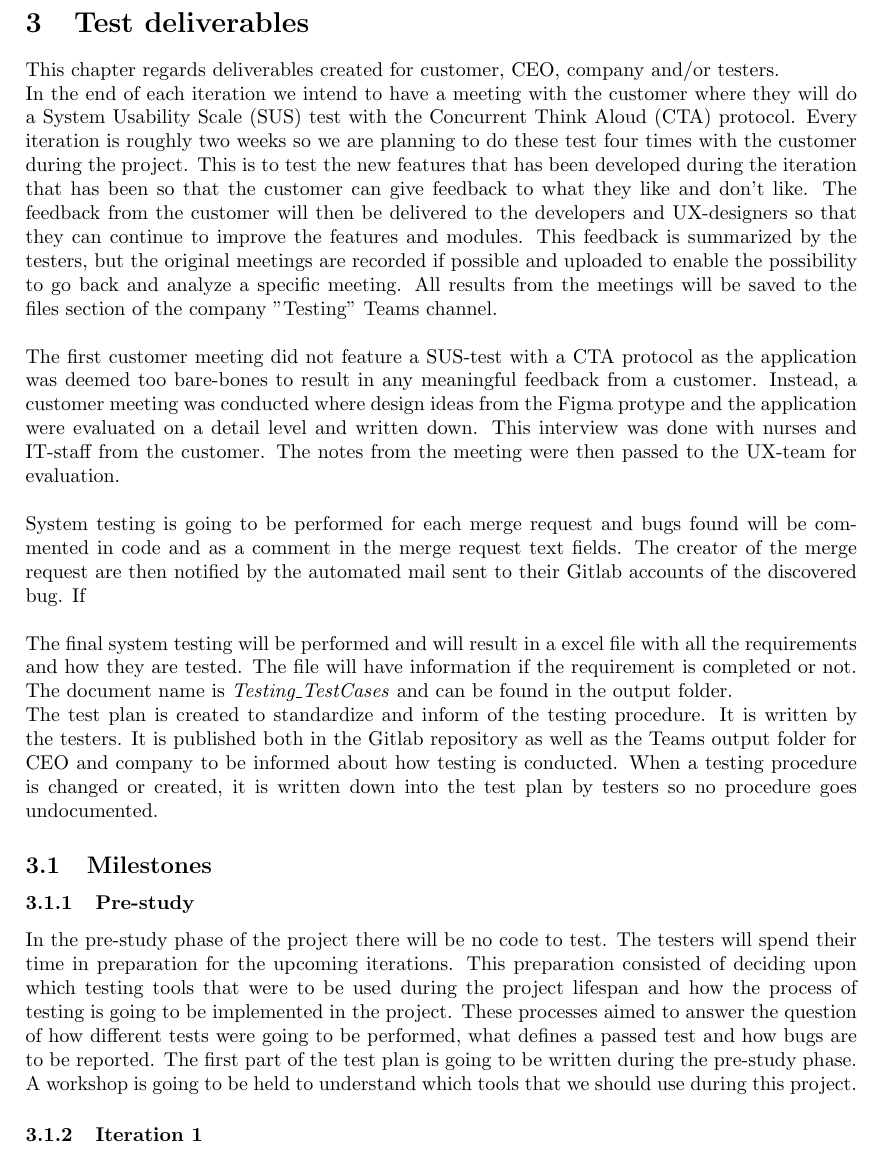
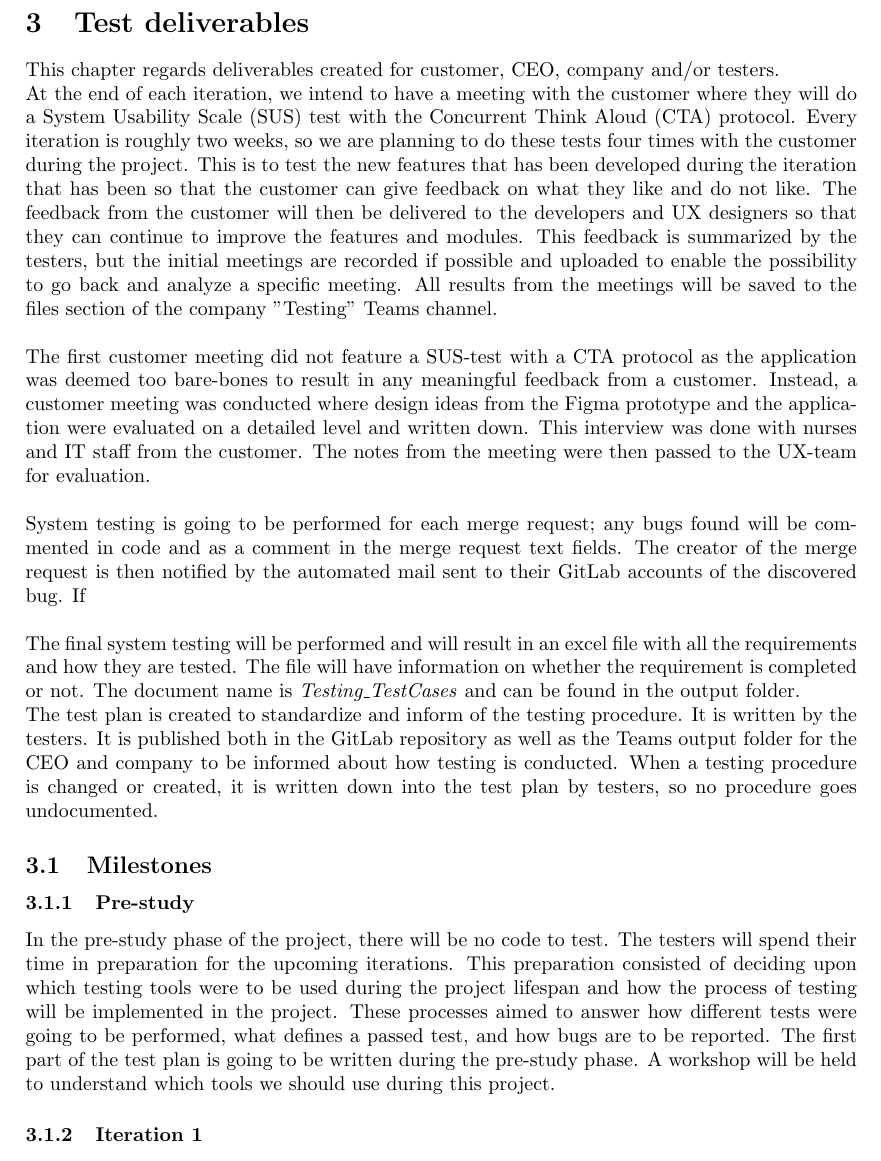
Before and after one commit to gusda919/TDDC88-Software-Devlopment, a LaTeX document (documents/Test Plan/main.tex, which reads documents/Test Plan/sections/03-Testdeliverables.tex): part of page 10 of 13, cut so that both start at the same text. Compiled offline with pdfLaTeX.

Commit message:
Replace 03-Testdeliverables.tex

```diff
--- a/documents/Test Plan/sections/03-Testdeliverables.tex
+++ b/documents/Test Plan/sections/03-Testdeliverables.tex
@@ -1,36 +1,45 @@
 \section{Test deliverables}
 This chapter regards deliverables created for customer, CEO, company and/or testers.
 
-\noindent In the end of each iteration we intend to have a meeting with the customer where they will do a System Usability Scale (SUS) test with the Concurrent Think Aloud (CTA) protocol. Every iteration is roughly two weeks so we are planning to do these test four times with the customer during the project. This is to test the new features that has been developed during the iteration that has been so that the customer can give feedback to what they like and don't like. The feedback from the customer will then be delivered to the developers and UX-designers so that they can continue to improve the features and modules. This feedback is summarized by the testers, but the original meetings are recorded if possible and uploaded to enable the possibility to go back and analyze a specific meeting. All results from the meetings will be saved to the files section of the company "Testing" Teams channel. \newline
+% \noindent In the end of each iteration we intend to have a meeting with the customer where they will do a System Usability Scale (SUS) test with the Concurrent Think Aloud (CTA) protocol. Every iteration is roughly two weeks so we are planning to do these test four times with the customer during the project. This is to test the new features that has been developed during the iteration that has been so that the customer can give feedback to what they like and don't like. The feedback from the customer will then be delivered to the developers and UX-designers so that they can continue to improve the features and modules. This feedback is summarized by the testers, but the original meetings are recorded if possible and uploaded to enable the possibility to go back and analyze a specific meeting. All results from the meetings will be saved to the files section of the company "Testing" Teams channel. \newline
+\noindent At the end of each iteration, we intend to have a meeting with the customer where they will do a System Usability Scale (SUS) test with the Concurrent Think Aloud (CTA) protocol. Every iteration is roughly two weeks, so we are planning to do these tests four times with the customer during the project. This is to test the new features that has been developed during the iteration that has been so that the customer can give feedback on what they like and do not like. The feedback from the customer will then be delivered to the developers and UX designers so that they can continue to improve the features and modules. This feedback is summarized by the testers, but the initial meetings are recorded if possible and uploaded to enable the possibility to go back and analyze a specific meeting. All results from the meetings will be saved to the files section of the company "Testing" Teams channel. \newline
 
-\noindent The first customer meeting did not feature a SUS-test with a CTA protocol as the application was deemed too bare-bones to result in any meaningful feedback from a customer. Instead, a customer meeting was conducted where design ideas from the Figma protype and the application were evaluated on a detail level and written down. This interview was done with nurses and IT-staff from the customer. The notes from the meeting were then passed to the UX-team for evaluation.\newline
+% \noindent The first customer meeting did not feature a SUS-test with a CTA protocol as the application was deemed too bare-bones to result in any meaningful feedback from a customer. Instead, a customer meeting was conducted where design ideas from the Figma protype and the application were evaluated on a detail level and written down. This interview was done with nurses and IT-staff from the customer. The notes from the meeting were then passed to the UX-team for evaluation.\newline
+\noindent The first customer meeting did not feature a SUS-test with a CTA protocol as the application was deemed too bare-bones to result in any meaningful feedback from a customer. Instead, a customer meeting was conducted where design ideas from the Figma prototype and the application were evaluated on a detailed level and written down. This interview was done with nurses and IT staff from the customer. The notes from the meeting were then passed to the UX-team for evaluation.\newline
 
 %infoga lista på uppgifter kund gör här när vi har en sådan
-\noindent System testing is going to be performed for each merge request and bugs found will be commented in code and as a comment in the merge request text fields. The creator of the merge request are then notified by the automated mail sent to their Gitlab accounts of the discovered bug. If \newline
+% \noindent System testing is going to be performed for each merge request and bugs found will be commented in code and as a comment in the merge request text fields. The creator of the merge request are then notified by the automated mail sent to their Gitlab accounts of the discovered bug. If \newline
+\noindent System testing is going to be performed for each merge request; any bugs found will be commented in code and as a comment in the merge request text fields. The creator of the merge request is then notified by the automated mail sent to their GitLab accounts of the discovered bug. If \newline
 
-\noindent The final system testing will be performed and will result in a excel file with all the requirements and how they are tested. The file will have information if the requirement is completed or not. The document name is  \textit{Testing\_TestCases} and can be found in the output folder.
+% \noindent The final system testing will be performed and will result in a excel file with all the requirements and how they are tested. The file will have information if the requirement is completed or not. The document name is  \textit{Testing\_TestCases} and can be found in the output folder.
+\noindent The final system testing will be performed and will result in an excel file with all the requirements and how they are tested. The file will have information on whether the requirement is completed or not. The document name is  \textit{Testing\_TestCases} and can be found in the output folder.
 
-\noindent The test plan is created to standardize and inform of the testing procedure. It is written by the testers. It is published both in the Gitlab repository as well as the Teams output folder for CEO and company to be informed about how testing is conducted. When a testing procedure is changed or created, it is written down into the test plan by testers so no procedure goes undocumented.
+\noindent The test plan is created to standardize and inform of the testing procedure. It is written by the testers. It is published both in the GitLab repository as well as the Teams output folder for the CEO and company to be informed about how testing is conducted. When a testing procedure is changed or created, it is written down into the test plan by testers, so no procedure goes undocumented.
 
 \subsection{Milestones}
 \subsubsection{Pre-study}
-\noindent In the pre-study phase of the project there will be no code to test. The testers will spend their time in preparation for the upcoming iterations. This preparation consisted of deciding upon which testing tools that were to be used during the project lifespan and how the process of testing is going to be implemented in the project. These processes aimed to answer the question of how different tests were going to be performed, what defines a passed test and how bugs are to be reported. The first part of the test plan is going to be written during the pre-study phase. A workshop is going to be held to understand which tools that we should use during this project. %Further self-studies is going to be needed to get a good understand of software testing.
+% \noindent In the pre-study phase of the project there will be no code to test. The testers will spend their time in preparation for the upcoming iterations. This preparation consisted of deciding upon which testing tools that were to be used during the project lifespan and how the process of testing is going to be implemented in the project. These processes aimed to answer the question of how different tests were going to be performed, what defines a passed test and how bugs are to be reported. The first part of the test plan is going to be written during the pre-study phase. A workshop is going to be held to understand which tools that we should use during this project.
+\noindent In the pre-study phase of the project, there will be no code to test. The testers will spend their time in preparation for the upcoming iterations. This preparation consisted of deciding upon which testing tools were to be used during the project lifespan and how the process of testing will be implemented in the project. These processes aimed to answer how different tests were going to be performed, what defines a passed test, and how bugs are to be reported. The first part of the test plan is going to be written during the pre-study phase. A workshop will be held to understand which tools we should use during this project.
+%Further self-studies is going to be needed to get a good understand of software testing.
 
 \subsubsection{Iteration 1}
-The main focus is to set up a plan for how the testing should be performed. The plan should be specified in the test plan. At the end of the iteration a meeting with the customer is going to be held to get further opinions from the customer to refine our requirements. In this iteration the usability testing is specified how it should be performed.
+The main focus is to set up a plan for how the testing should be performed. The plan should be specified in the test plan. At the end of the iteration, a meeting with the customer is going to be held to get further opinions from the customer to refine our requirements. In this iteration, the usability testing is specified how it should be performed.
 \subsubsection{Iteration 2}
-The goals for the second iteration are to refine the test plan to better find bugs and improve our process. We are going to continue to test new code. In this stage the development has probably increased in speed and therefore more time needs to be set aside for actual testing. In this stage the pipeline is going to be created to have automated test. At the end of the iteration, the tester will perform usability testing with the customer to understand how usable our application is. To be able to conduct these test, a plan for usability test needs to be created. Each tester will perform a test on their own and write a test report of how well the test went and then all test report is summarized to a single report.
+% The goals for the second iteration are to refine the test plan to better find bugs and improve our process. We are going to continue to test new code. In this stage the development has probably increased in speed and therefore more time needs to be set aside for actual testing. In this stage the pipeline is going to be created to have automated test. At the end of the iteration, the tester will perform usability testing with the customer to understand how usable our application is. To be able to conduct these test, a plan for usability test needs to be created. Each tester will perform a test on their own and write a test report of how well the test went and then all test report is summarized to a single report.
+The goals for the second iteration are to refine the test plan to find bugs better and improve our process. We are going to continue to test the new code. In this stage, the development has probably increased in speed, and therefore, more time needs to be set aside for actual testing. In this stage, the pipeline is going to be created to have the automated test. At the end of the iteration, the tester will perform usability testing with the customer to understand how usable our application is. To be able to conduct these tests, a plan for usability tests needs to be created. Each tester will perform a test on their own and write a test report of how well the test went, and then all test report is summarized into a single report.
 
 \subsubsection{Iteration 3}
-In this iteration we should further refine our testing procedures and continue testing all new developed features. We should also further enhance our documents and usability testing. If the pipeline is not done at this stage it is important to finalize it now.
+% In this iteration we should further refine our testing procedures and continue testing all new developed features. We should also further enhance our documents and usability testing. If the pipeline is not done at this stage it is important to finalize it now.
+In this iteration, we should further refine our testing procedures and continue testing all newly developed features. We should also further enhance our documents and usability testing. If the pipeline is not done at this stage, it is crucial to finalize it now.
+
+\subsubsection{Iteration 4}
+% In the last iteration the test team should make sure that the final acceptance testing is performed. In this iteration the test team should check that every requirement that's created are verified.
+% Setting up final acceptance testing with customer for the final product and performing the test. Further continue to test merge requests. In addition to the final system and acceptance testing we will schedule one more occasion for system and acceptance testing if the customer doesn't approve the product during the first acceptance test. There will be approximately one week between these occasions so that the developers have time to add or change features and we can test and do a final system testing before the acceptance testing. \\
+In the last iteration, the test team should ensure that the final acceptance testing is performed. In this iteration, the test team should check that every created requirement is verified.
+We set up final acceptance testing with the customer for the final product and perform the test. Further, continue to test merge requests. In addition to the final system and acceptance testing, we will schedule one more occasion for system and acceptance testing if the customer does not approve the product during the first acceptance test. There will be approximately one week between these occasions so that the developers have time to add or change features, and we can test and do a final system testing before the acceptance testing. \\
 
 
-\subsubsection{Iteration 4}
-In the last iteration the test team should make sure that the final acceptance testing is performed. In this iteration the test team should check that every requirement that's created are verified.
-Setting up final acceptance testing with customer for the final product and performing the test. Further continue to test merge requests. In addition to the final system and acceptance testing we will schedule one more occasion for system and acceptance testing if the customer doesn't approve the product during the first acceptance test. There will be approximately one week between these occasions so that the developers have time to add or change features and we can test and do a final system testing before the acceptance testing. \\
-
-
-\noindent To further concrete the test plan with the most important dates at the end of this project we have set up milestones dates for these events:\\
+\noindent To further concrete the test plan with the most important dates at the end of this project, we have set up milestones dates for these events:\\
 \noindent 22-Nov - Freeze branch to be tested \& review task for acceptance testing\newline
 \noindent 23-Nov - Finish test plan v2.0 for reviewing\newline
 \noindent 24-Nov - Totally finished test plan v2.0\newline
```
